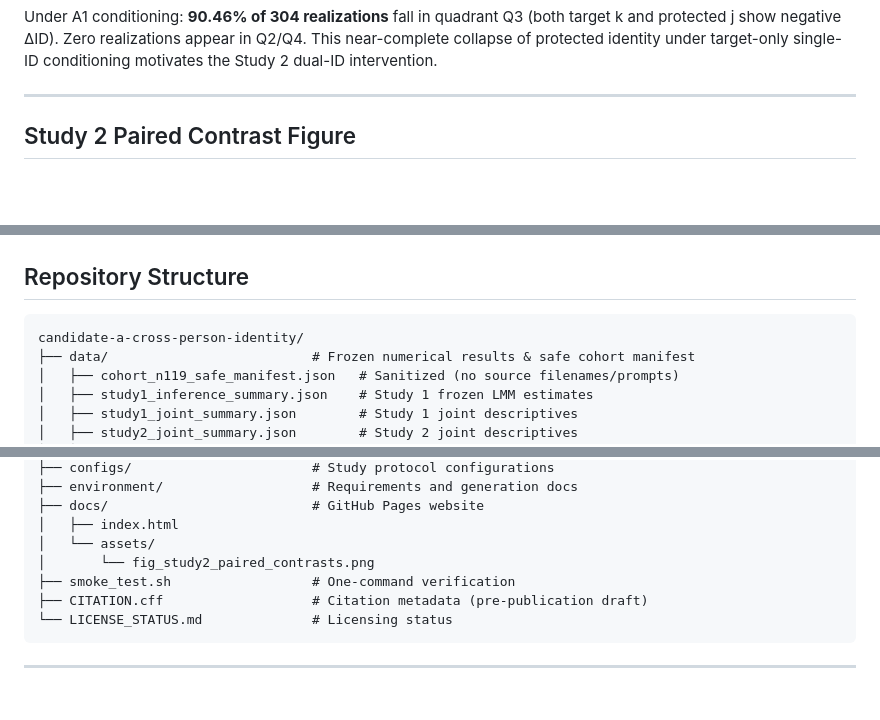
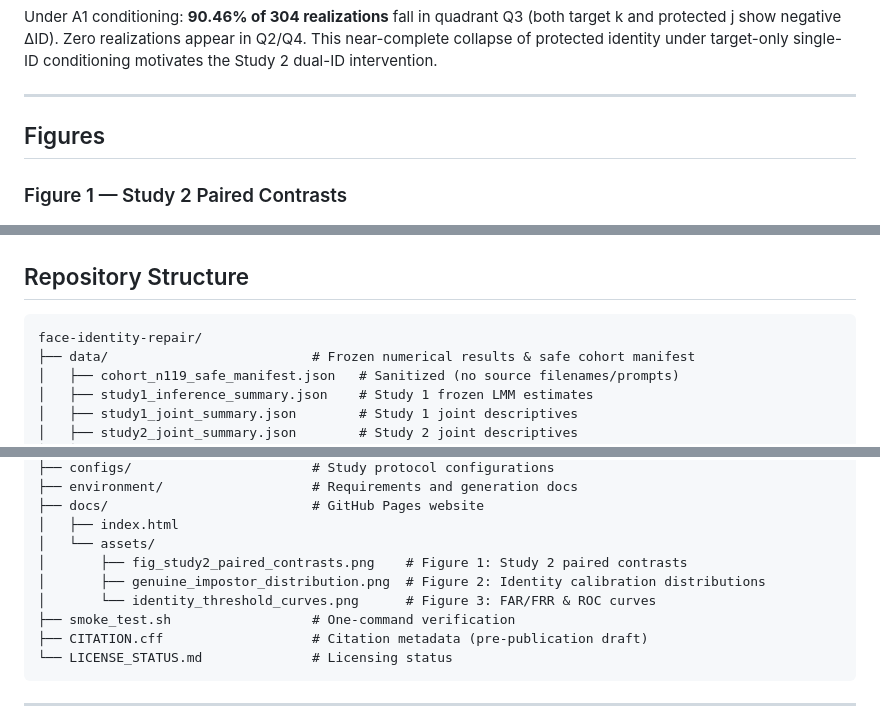
Before and after one commit to edrees2022/face-identity-repair, a Markdown page: README.md, 3 parts joined by grey strips. GitHub-like rendering; blank space fills up the shorter version.

````diff
--- a/README.md
+++ b/README.md
@@ -55,7 +55,9 @@ Under A1 conditioning: **90.46% of 304 realizations** fall in quadrant Q3 (both
 
 ---
 
-## Study 2 Paired Contrast Figure
+## Figures
+
+### Figure 1 — Study 2 Paired Contrasts
 
 ![Study 2 Paired Contrasts: ΔID(A2)−ΔID(A1) across 111 cases](docs/assets/fig_study2_paired_contrasts.png)
 
@@ -129,7 +143,7 @@ Target    95% CI: [+0.118903, +0.197523]  SE: 0.020346
 ## Repository Structure
 
 ```
-candidate-a-cross-person-identity/
+face-identity-repair/
 ├── data/                          # Frozen numerical results & safe cohort manifest
 │   ├── cohort_n119_safe_manifest.json   # Sanitized (no source filenames/prompts)
 │   ├── study1_inference_summary.json    # Study 1 frozen LMM estimates
@@ -151,7 +165,9 @@ candidate-a-cross-person-identity/
 ├── docs/                          # GitHub Pages website
 │   ├── index.html
 │   └── assets/
-│       └── fig_study2_paired_contrasts.png
+│       ├── fig_study2_paired_contrasts.png    # Figure 1: Study 2 paired contrasts
+│       ├── genuine_impostor_distribution.png  # Figure 2: Identity calibration distributions
+│       └── identity_threshold_curves.png      # Figure 3: FAR/FRR & ROC curves
 ├── smoke_test.sh                  # One-command verification
 ├── CITATION.cff                   # Citation metadata (pre-publication draft)
 └── LICENSE_STATUS.md              # Licensing status
````
Also changed, not shown: other parts of README.md (+18 -6 lines), docs/assets/genuine_impostor_distribution.png (added), docs/assets/identity_threshold_curves.png (added), 1 other file.
